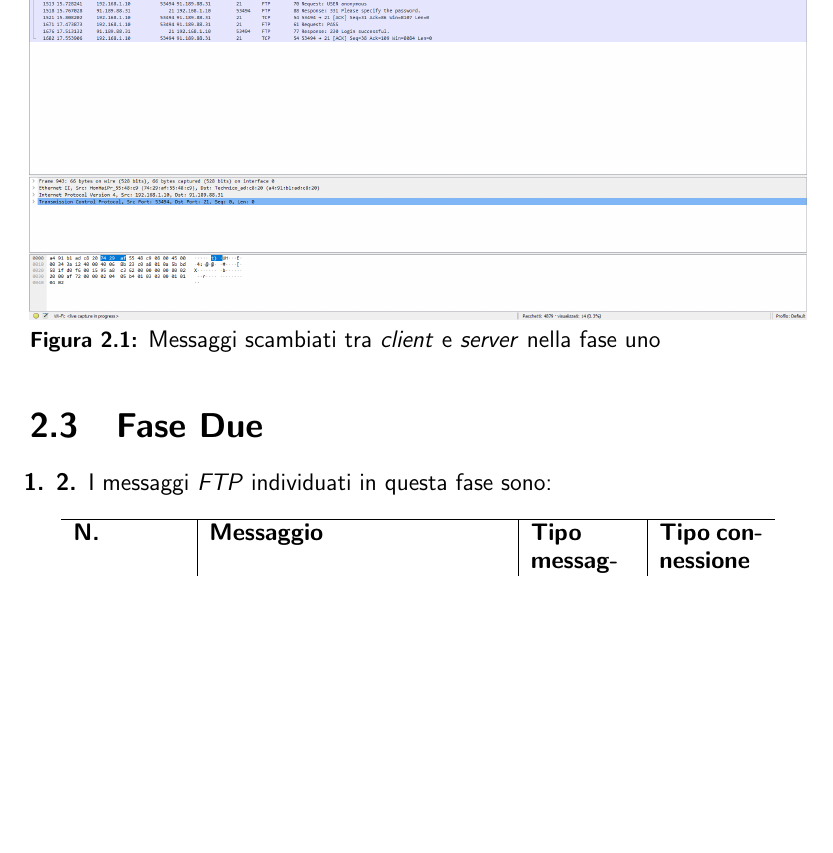
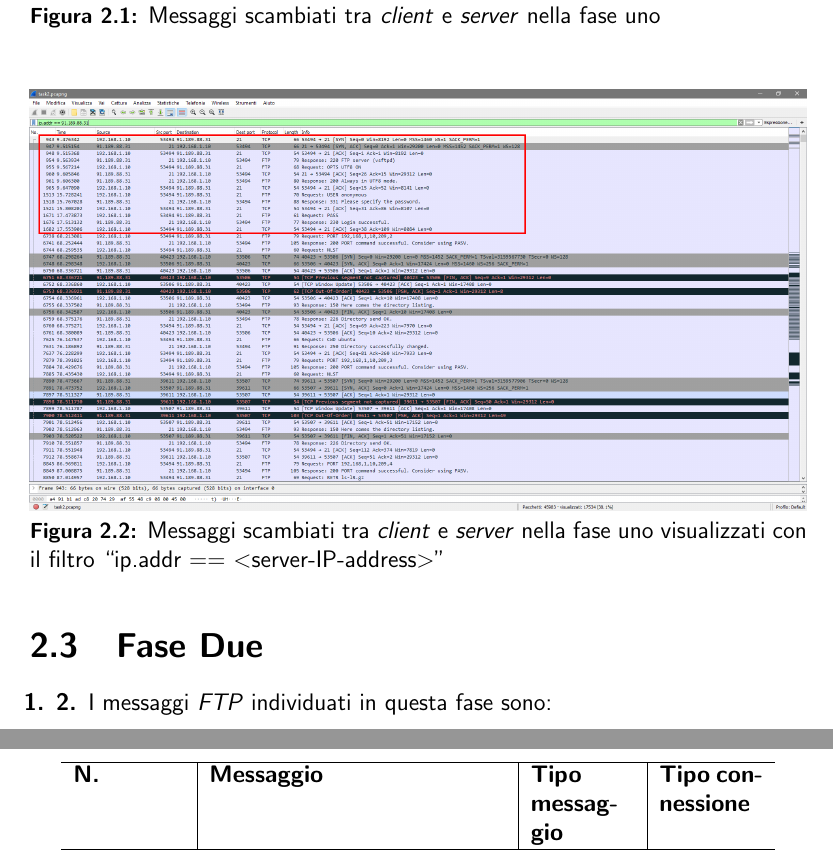
Before and after one commit to cake-lier/network-programmation, a LaTeX problem sheet (assignment_1/assignment1.tex): part of page 9 of 13 before the commit and two parts of pages 9 and 10 of 13 after it, the two joined at a grey line, cut so that both start at the same text, the shorter picture padded with empty space. Compiled offline with pdfLaTeX.

Commit message:
Add image for answering fourth question in task one

```diff
--- a/assignment_1/assignment1.tex
+++ b/assignment_1/assignment1.tex
@@ -149,6 +149,12 @@ sono presenti in qualsiasi scambio di messaggi tra protocolli applicativi basati
 	\caption{Messaggi scambiati tra \textit{client} e \textit{server} nella fase uno}
 \end{figure}
 
+\begin{figure}[H]
+	\centering
+	\includegraphics[width=\linewidth]{images/image2_1_1.png}
+	\caption{Messaggi scambiati tra \textit{client} e \textit{server} nella fase uno visualizzati con il filtro ``ip.addr == $<$server-IP-address$>$"}
+\end{figure}
+
 \section{Fase Due}
 
 \begin{enumerate}
```
Also changed, not shown: assignment_1/images/image2_1_1.png (added).
